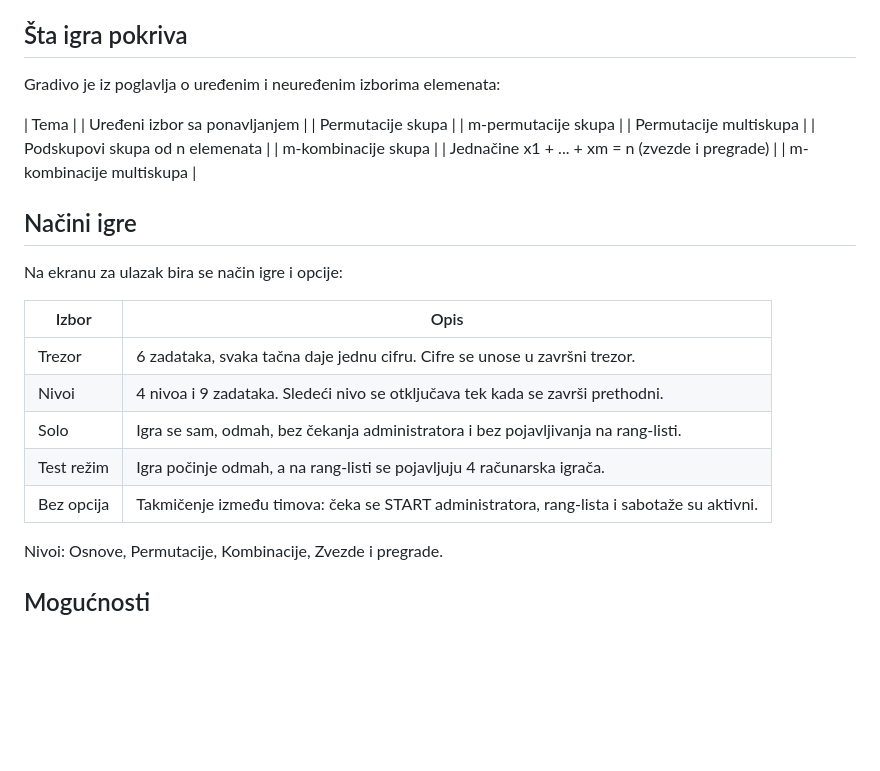
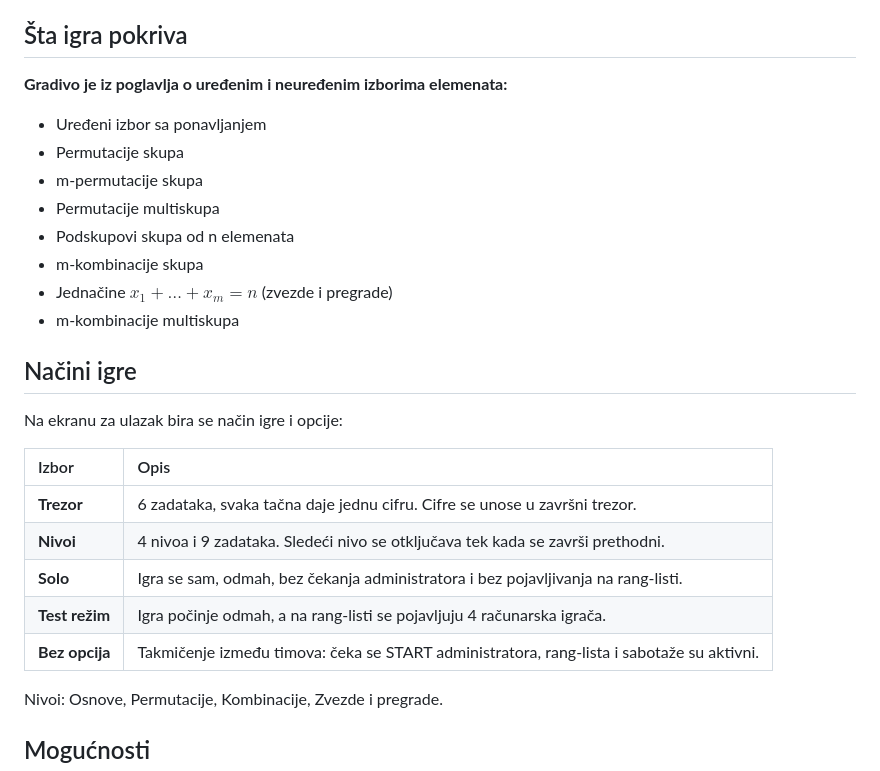
Before and after one commit to b3thowen/kombo-vault, a Markdown page: README.md, the part around the change. Rendered like a GitHub page; blank space fills up the shorter version.

```diff
--- a/README.md
+++ b/README.md
@@ -6,29 +6,28 @@ Igra je nastala kao pratnja klasi;ne prezentacije za predavanje iz Diskretne Mat
 
 ## Šta igra pokriva
 
-Gradivo je iz poglavlja o uređenim i neuređenim izborima elemenata:
+**Gradivo je iz poglavlja o uređenim i neuređenim izborima elemenata:**
 
-| Tema |
-| Uređeni izbor sa ponavljanjem |
-| Permutacije skupa |
-| m-permutacije skupa |
-| Permutacije multiskupa |
-| Podskupovi skupa od n elemenata |
-| m-kombinacije skupa |
-| Jednačine x1 + ... + xm = n (zvezde i pregrade) |
-| m-kombinacije multiskupa |
+* Uređeni izbor sa ponavljanjem
+* Permutacije skupa
+* m-permutacije skupa
+* Permutacije multiskupa
+* Podskupovi skupa od n elemenata
+* m-kombinacije skupa
+* Jednačine $x_1 + \dots + x_m = n$ (zvezde i pregrade)
+* m-kombinacije multiskupa
 
 ## Načini igre
 
 Na ekranu za ulazak bira se način igre i opcije:
 
 | Izbor | Opis |
-|---|---|
-| Trezor | 6 zadataka, svaka tačna daje jednu cifru. Cifre se unose u završni trezor. |
-| Nivoi | 4 nivoa i 9 zadataka. Sledeći nivo se otključava tek kada se završi prethodni. |
-| Solo | Igra se sam, odmah, bez čekanja administratora i bez pojavljivanja na rang-listi. |
-| Test režim | Igra počinje odmah, a na rang-listi se pojavljuju 4 računarska igrača. |
-| Bez opcija | Takmičenje između timova: čeka se START administratora, rang-lista i sabotaže su aktivni. |
+| :--- | :--- |
+| **Trezor** | 6 zadataka, svaka tačna daje jednu cifru. Cifre se unose u završni trezor. |
+| **Nivoi** | 4 nivoa i 9 zadataka. Sledeći nivo se otključava tek kada se završi prethodni. |
+| **Solo** | Igra se sam, odmah, bez čekanja administratora i bez pojavljivanja na rang-listi. |
+| **Test režim** | Igra počinje odmah, a na rang-listi se pojavljuju 4 računarska igrača. |
+| **Bez opcija** | Takmičenje između timova: čeka se START administratora, rang-lista i sabotaže su aktivni. |
 
 Nivoi: Osnove, Permutacije, Kombinacije, Zvezde i pregrade.
 
```
